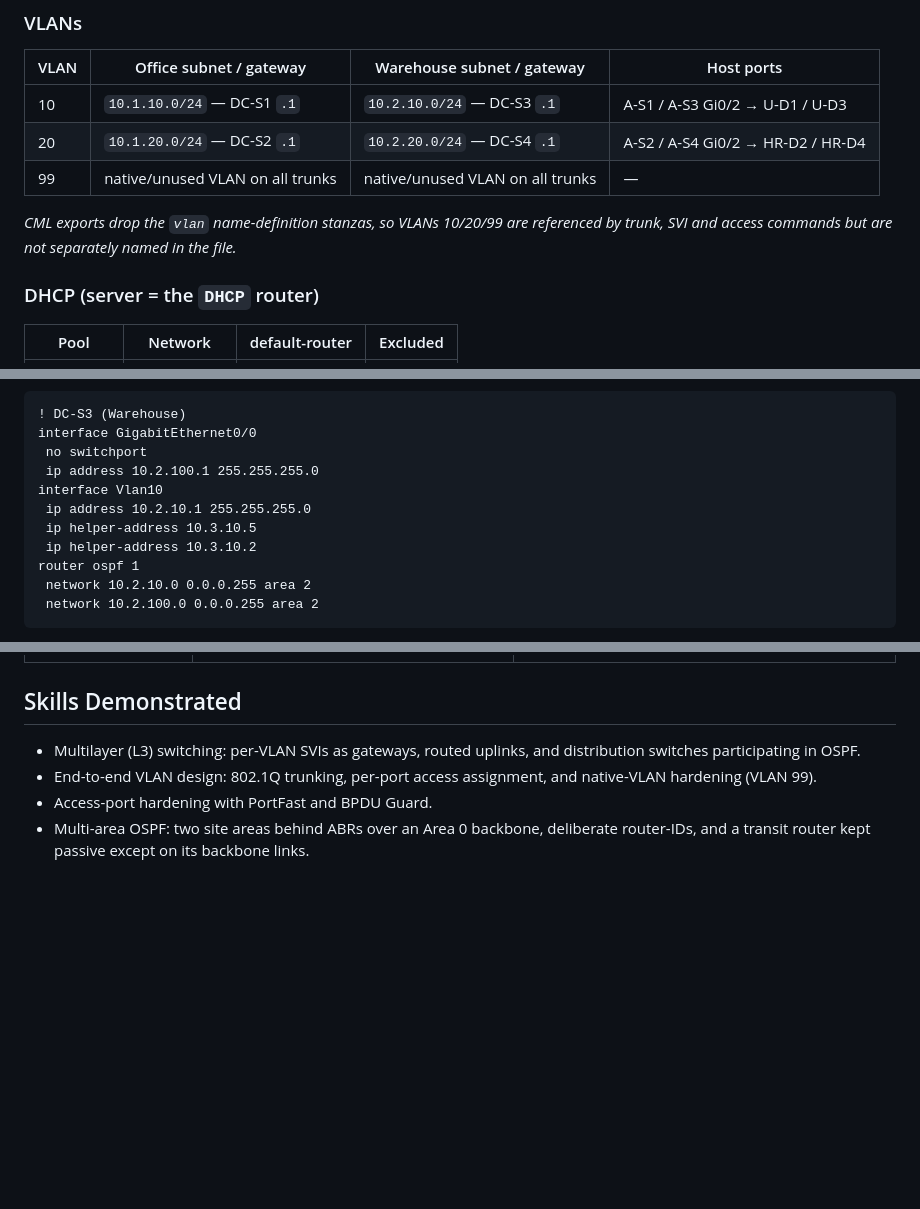
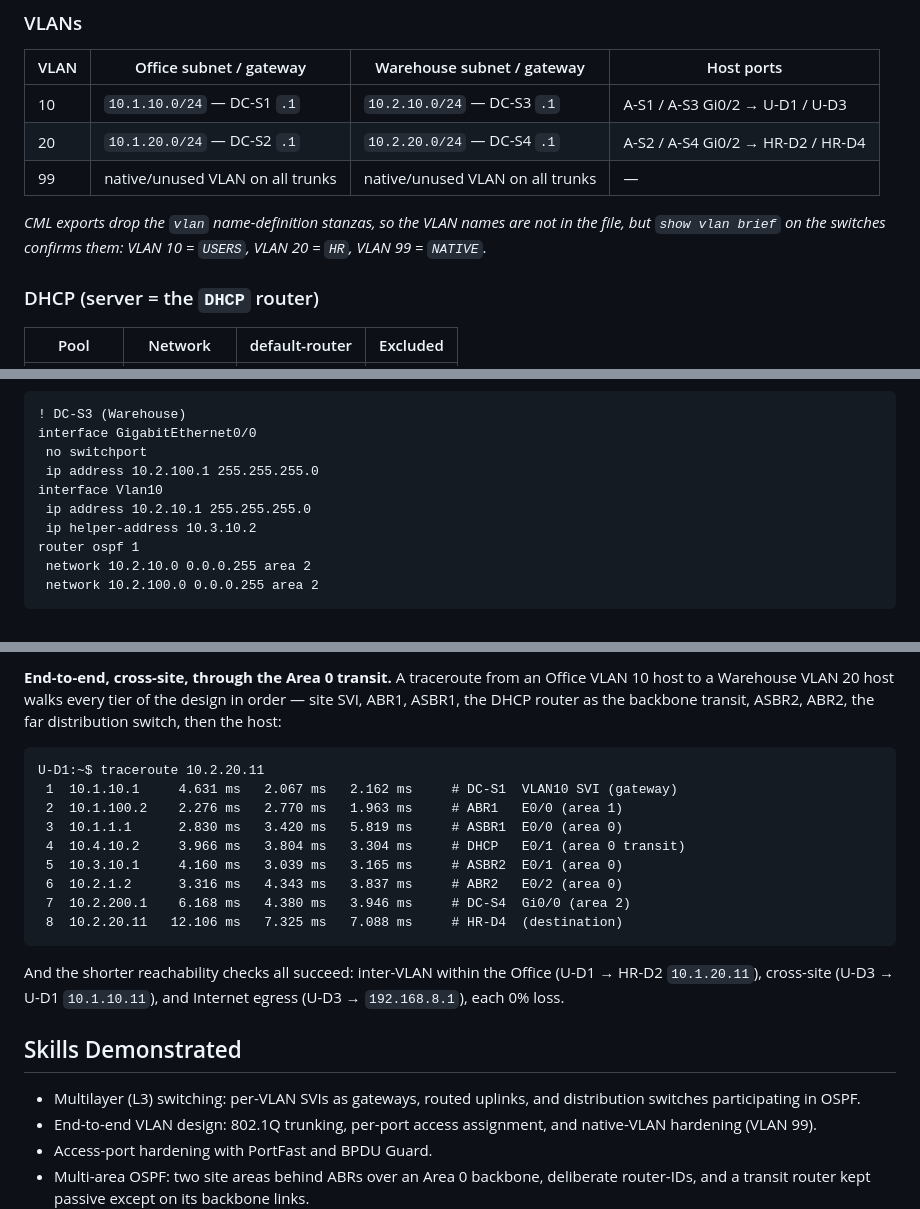
Before and after one commit to Bluefrostbite8/Networking-Labs, a Markdown page: multi-area-ospf-campus/README.md, 3 parts joined by grey strips. GitHub-like rendering; blank space fills up the shorter version.

````diff
--- a/multi-area-ospf-campus/README.md
+++ b/multi-area-ospf-campus/README.md
@@ -98,7 +98,7 @@ The four distribution switches also run OSPF: DC-S1/DC-S2 advertise their SVI an
 | 20 | `10.1.20.0/24` — DC-S2 `.1` | `10.2.20.0/24` — DC-S4 `.1` | A-S2 / A-S4 Gi0/2 → HR-D2 / HR-D4 |
 | 99 | native/unused VLAN on all trunks | native/unused VLAN on all trunks | — |
 
-*CML exports drop the `vlan` name-definition stanzas, so VLANs 10/20/99 are referenced by trunk, SVI and access commands but are not separately named in the file.*
+*CML exports drop the `vlan` name-definition stanzas, so the VLAN names are not in the file, but `show vlan brief` on the switches confirms them: VLAN 10 = `USERS`, VLAN 20 = `HR`, VLAN 99 = `NATIVE`.*
 
 ### DHCP (server = the `DHCP` router)
 
@@ -160,7 +160,6 @@ interface GigabitEthernet0/0
  ip address 10.2.100.1 255.255.255.0
 interface Vlan10
  ip address 10.2.10.1 255.255.255.0
- ip helper-address 10.3.10.5
  ip helper-address 10.3.10.2
 router ospf 1
  network 10.2.10.0 0.0.0.255 area 2
@@ -256,3 +335,19 @@ router ospf 1
+**End-to-end, cross-site, through the Area 0 transit.** A traceroute from an Office VLAN 10 host to a Warehouse VLAN 20 host walks every tier of the design in order — site SVI, ABR1, ASBR1, the DHCP router as the backbone transit, ASBR2, ABR2, the far distribution switch, then the host:
+
+```text
+U-D1:~$ traceroute 10.2.20.11
+ 1  10.1.10.1     4.631 ms   2.067 ms   2.162 ms     # DC-S1  VLAN10 SVI (gateway)
+ 2  10.1.100.2    2.276 ms   2.770 ms   1.963 ms     # ABR1   E0/0 (area 1)
+ 3  10.1.1.1      2.830 ms   3.420 ms   5.819 ms     # ASBR1  E0/0 (area 0)
+ 4  10.4.10.2     3.966 ms   3.804 ms   3.304 ms     # DHCP   E0/1 (area 0 transit)
+ 5  10.3.10.1     4.160 ms   3.039 ms   3.165 ms     # ASBR2  E0/1 (area 0)
+ 6  10.2.1.2      3.316 ms   4.343 ms   3.837 ms     # ABR2   E0/2 (area 0)
+ 7  10.2.200.1    6.168 ms   4.380 ms   3.946 ms     # DC-S4  Gi0/0 (area 2)
+ 8  10.2.20.11   12.106 ms   7.325 ms   7.088 ms     # HR-D4  (destination)
+```
+
+And the shorter reachability checks all succeed: inter-VLAN within the Office (U-D1 → HR-D2 `10.1.20.11`), cross-site (U-D3 → U-D1 `10.1.10.11`), and Internet egress (U-D3 → `192.168.8.1`), each 0% loss.
+
 ## Skills Demonstrated
 
 - Multilayer (L3) switching: per-VLAN SVIs as gateways, routed uplinks, and distribution switches participating in OSPF.
````
Also changed, not shown: other parts of multi-area-ospf-campus/README.md (+81 -0 lines).
